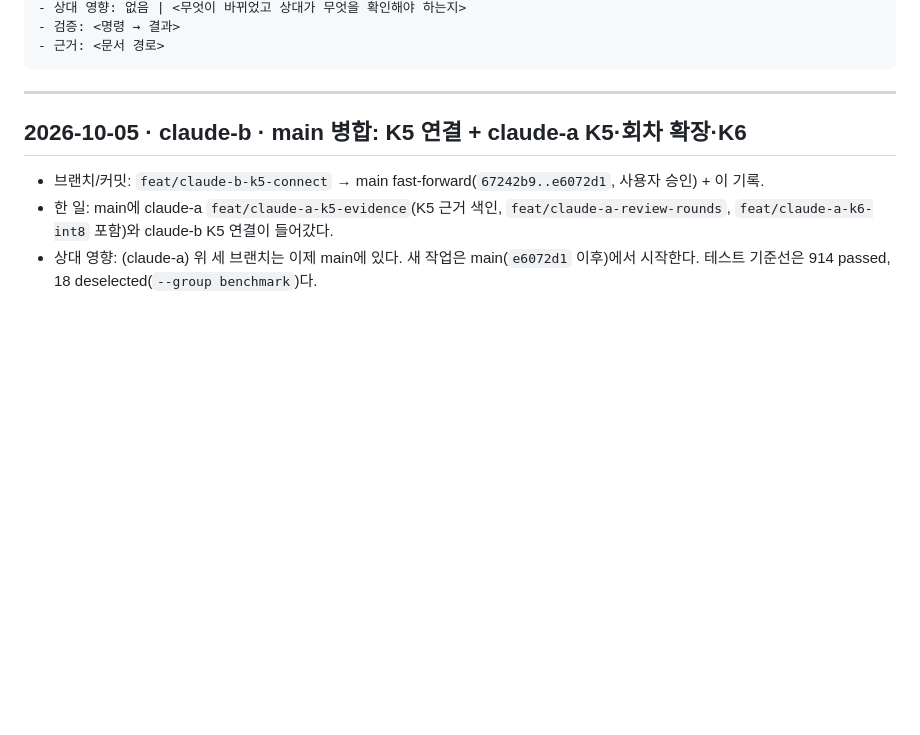
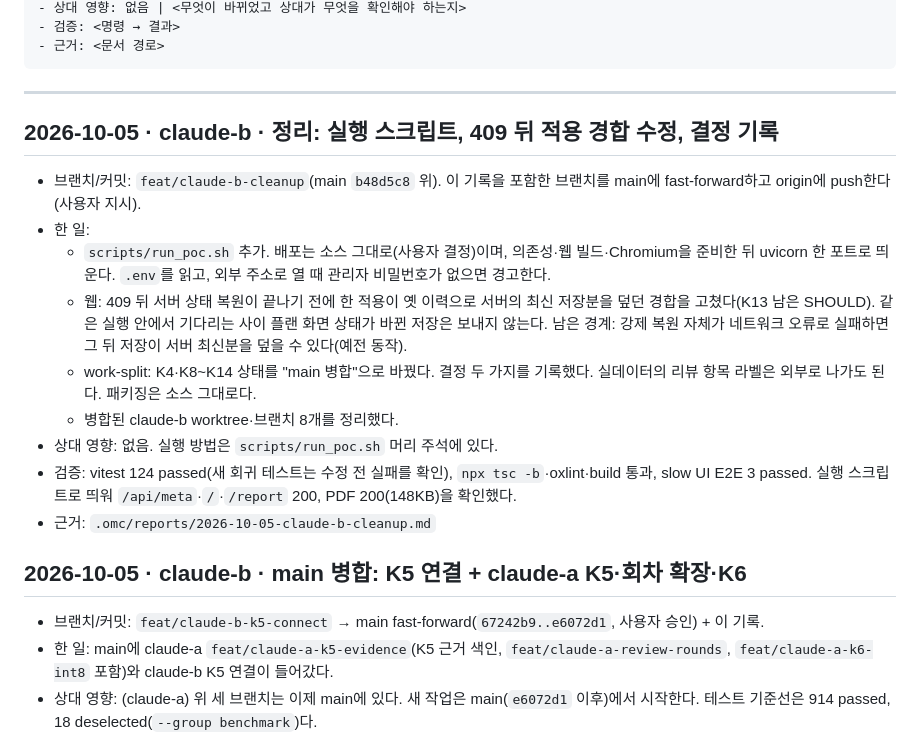
Before and after one commit to SonHeeHeon/teamweaver, a Markdown page: docs/handoff-log.md, the part around the change. GitHub-like rendering; blank space fills up the shorter version.

Commit message:
docs: mark merged K tasks, record label and packaging decisions
Co-Authored-By: Claude Opus 5.5 <noreply@anthropic.com>
Claude-Session: https://claude.ai/code/session_01MWZuim6g1FHWWvZRErzHrn

````diff
--- a/docs/handoff-log.md
+++ b/docs/handoff-log.md
@@ -21,6 +21,17 @@
 ```
 
 ---
+
+## 2026-10-05 · claude-b · 정리: 실행 스크립트, 409 뒤 적용 경합 수정, 결정 기록
+- 브랜치/커밋: `feat/claude-b-cleanup`(main `b48d5c8` 위). 이 기록을 포함한 브랜치를 main에 fast-forward하고 origin에 push한다(사용자 지시).
+- 한 일:
+  - `scripts/run_poc.sh` 추가. 배포는 소스 그대로(사용자 결정)이며, 의존성·웹 빌드·Chromium을 준비한 뒤 uvicorn 한 포트로 띄운다. `.env`를 읽고, 외부 주소로 열 때 관리자 비밀번호가 없으면 경고한다.
+  - 웹: 409 뒤 서버 상태 복원이 끝나기 전에 한 적용이 옛 이력으로 서버의 최신 저장분을 덮던 경합을 고쳤다(K13 남은 SHOULD). 같은 실행 안에서 기다리는 사이 플랜 화면 상태가 바뀐 저장은 보내지 않는다. 남은 경계: 강제 복원 자체가 네트워크 오류로 실패하면 그 뒤 저장이 서버 최신분을 덮을 수 있다(예전 동작).
+  - work-split: K4·K8~K14 상태를 "main 병합"으로 바꿨다. 결정 두 가지를 기록했다. 실데이터의 리뷰 항목 라벨은 외부로 나가도 된다. 패키징은 소스 그대로다.
+  - 병합된 claude-b worktree·브랜치 8개를 정리했다.
+- 상대 영향: 없음. 실행 방법은 `scripts/run_poc.sh` 머리 주석에 있다.
+- 검증: vitest 124 passed(새 회귀 테스트는 수정 전 실패를 확인), `npx tsc -b`·oxlint·build 통과, slow UI E2E 3 passed. 실행 스크립트로 띄워 `/api/meta`·`/`·`/report` 200, PDF 200(148KB)을 확인했다.
+- 근거: `.omc/reports/2026-10-05-claude-b-cleanup.md`
 
 ## 2026-10-05 · claude-b · main 병합: K5 연결 + claude-a K5·회차 확장·K6
 - 브랜치/커밋: `feat/claude-b-k5-connect` → main fast-forward(`67242b9..e6072d1`, 사용자 승인) + 이 기록.
````
Also changed, not shown: docs/work-split.md (+8 -8 lines).
